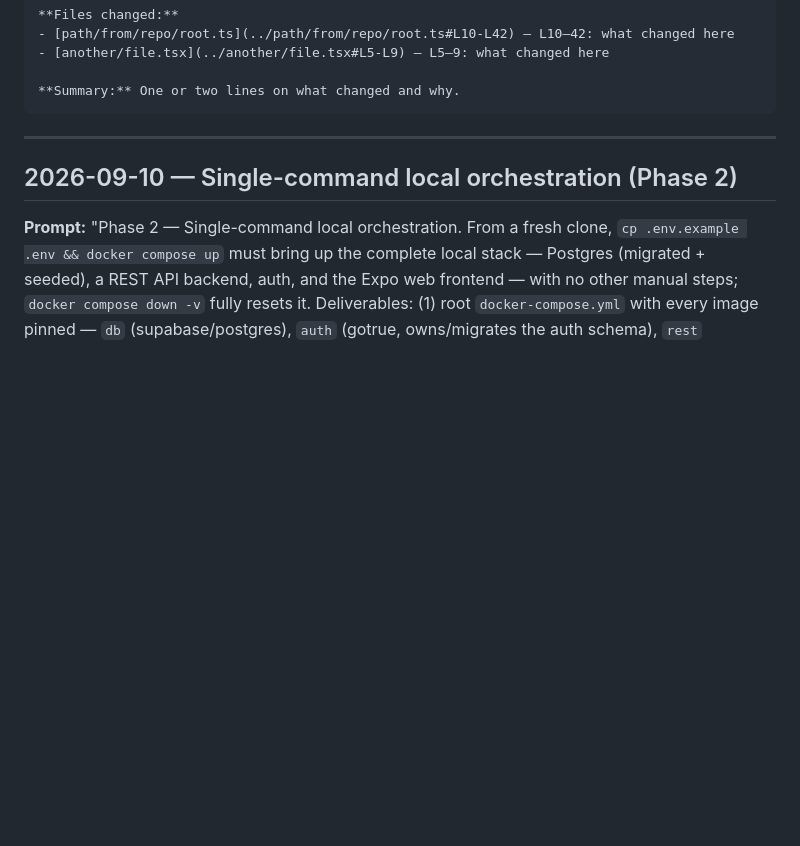
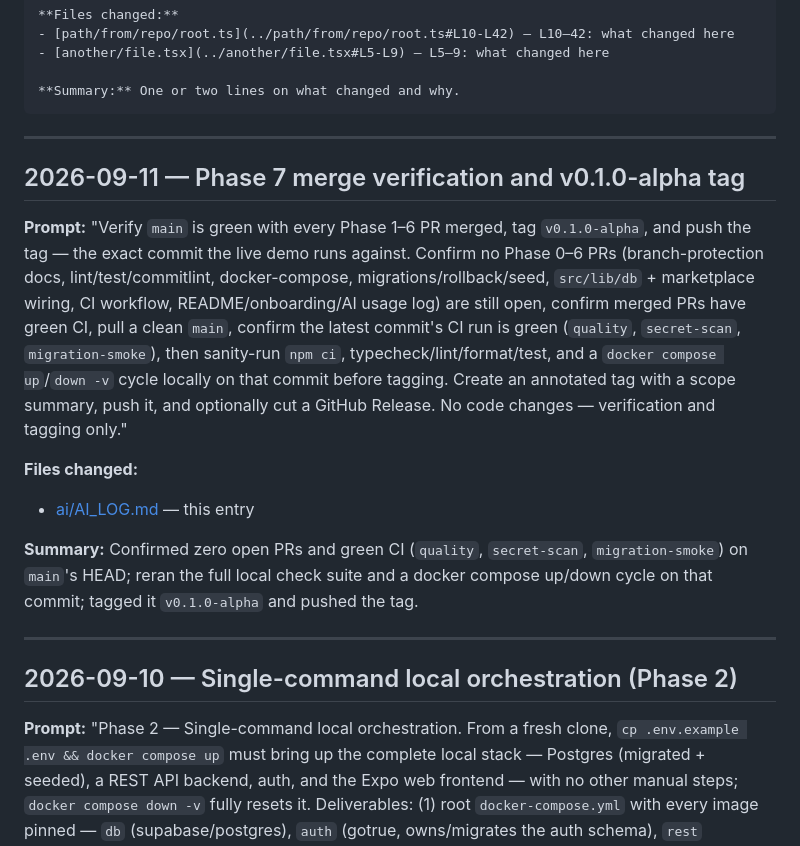
Before and after one commit to WUnified/wunified, a Markdown page: ai/AI_LOG.md, the part around the change. Rendered like a GitHub page; blank space fills up the shorter version.

Commit message:
docs(ai-log): log Phase 7 merge verification and v0.1.0-alpha tagging
Co-Authored-By: Claude Sonnet 5 <noreply@anthropic.com>

````diff
--- a/ai/AI_LOG.md
+++ b/ai/AI_LOG.md
@@ -35,6 +35,27 @@ single-line tweaks, and doc-only changes are not logged.
 
 **Summary:** One or two lines on what changed and why.
 ```
+
+---
+
+## 2026-09-11 — Phase 7 merge verification and v0.1.0-alpha tag
+
+**Prompt:** "Verify `main` is green with every Phase 1–6 PR merged, tag `v0.1.0-alpha`,
+and push the tag — the exact commit the live demo runs against. Confirm no Phase 0–6 PRs
+(branch-protection docs, lint/test/commitlint, docker-compose, migrations/rollback/seed,
+`src/lib/db` + marketplace wiring, CI workflow, README/onboarding/AI usage log) are still
+open, confirm merged PRs have green CI, pull a clean `main`, confirm the latest commit's
+CI run is green (`quality`, `secret-scan`, `migration-smoke`), then sanity-run `npm ci`,
+typecheck/lint/format/test, and a `docker compose up`/`down -v` cycle locally on that
+commit before tagging. Create an annotated tag with a scope summary, push it, and
+optionally cut a GitHub Release. No code changes — verification and tagging only."
+
+**Files changed:**
+- [ai/AI_LOG.md](../ai/AI_LOG.md) — this entry
+
+**Summary:** Confirmed zero open PRs and green CI (`quality`, `secret-scan`,
+`migration-smoke`) on `main`'s HEAD; reran the full local check suite and a docker
+compose up/down cycle on that commit; tagged it `v0.1.0-alpha` and pushed the tag.
 
 ---
 
````
